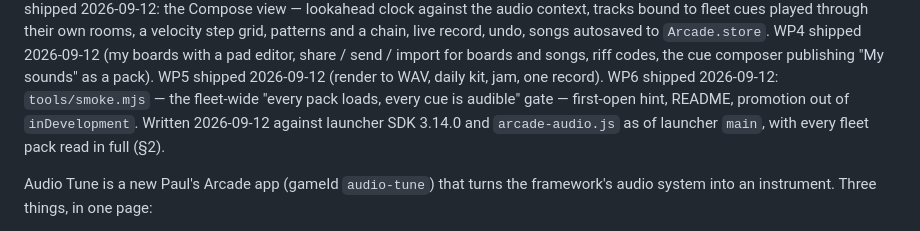
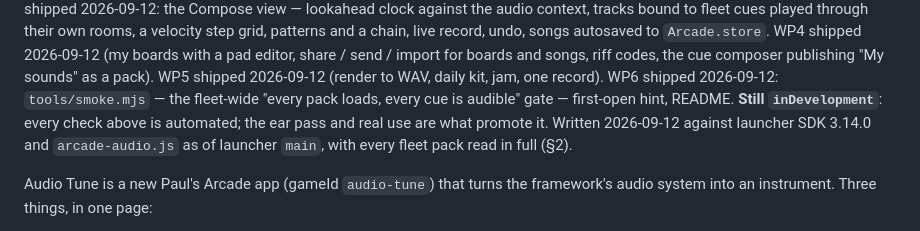
Before and after one commit to paulgibeault/audio-tune, a Markdown page: docs/soundboard-plan-2026-09.md, the part around the change. GitHub-like rendering.

Commit message:
plan: Audio Tune stays in development until the ear pass
Co-Authored-By: Claude Fable 5.1 <noreply@anthropic.com>

```diff
--- a/docs/soundboard-plan-2026-09.md
+++ b/docs/soundboard-plan-2026-09.md
@@ -13,7 +13,8 @@ live record, undo, songs autosaved to `Arcade.store`. WP4 shipped 2026-09-12
 riff codes, the cue composer publishing "My sounds" as a pack). WP5 shipped
 2026-09-12 (render to WAV, daily kit, jam, one record). WP6 shipped
 2026-09-12: `tools/smoke.mjs` — the fleet-wide "every pack loads, every cue
-is audible" gate — first-open hint, README, promotion out of `inDevelopment`. Written 2026-09-12 against launcher SDK 3.14.0 and `arcade-audio.js` as of
+is audible" gate — first-open hint, README. **Still `inDevelopment`**: every
+check above is automated; the ear pass and real use are what promote it. Written 2026-09-12 against launcher SDK 3.14.0 and `arcade-audio.js` as of
 launcher `main`, with every fleet pack read in full (§2).
 
 Audio Tune is a new Paul's Arcade app (gameId `audio-tune`) that turns the
```
